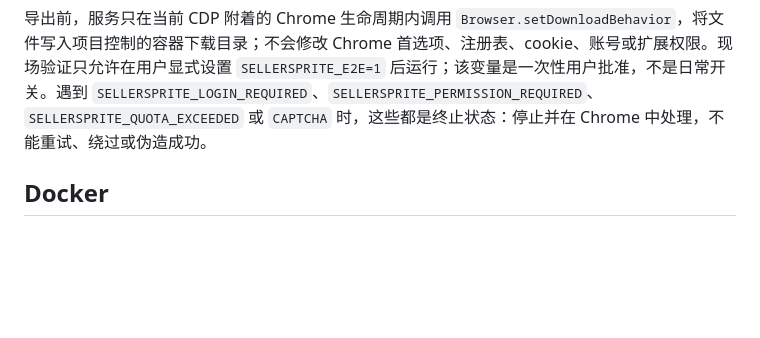
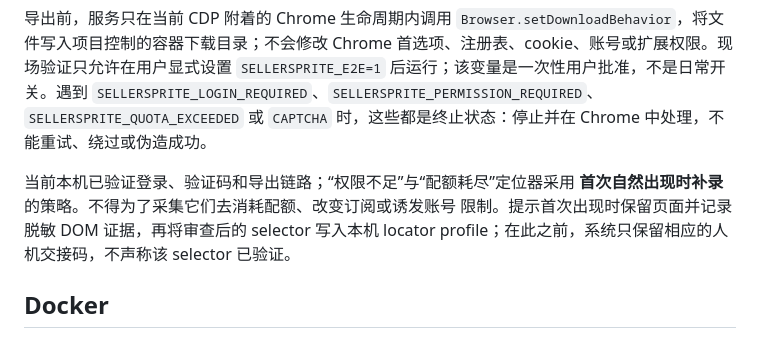
Before and after one commit to MC-Elixir/Goods-Selector, a Markdown page: README.md, the part around the change. Drawn GitHub-style; blank space fills up the shorter version.

Commit message:
docs: defer sellersprite terminal locator capture

```diff
--- a/README.md
+++ b/README.md
@@ -108,6 +108,11 @@ BU_CDP_HTTP=http://host.docker.internal:9222
 `SELLERSPRITE_LOGIN_REQUIRED`、`SELLERSPRITE_PERMISSION_REQUIRED`、
 `SELLERSPRITE_QUOTA_EXCEEDED` 或 `CAPTCHA` 时，这些都是终止状态：停止并在 Chrome
 中处理，不能重试、绕过或伪造成功。
+
+当前本机已验证登录、验证码和导出链路；“权限不足”与“配额耗尽”定位器采用
+**首次自然出现时补录**的策略。不得为了采集它们去消耗配额、改变订阅或诱发账号
+限制。提示首次出现时保留页面并记录脱敏 DOM 证据，再将审查后的 selector 写入本机
+locator profile；在此之前，系统只保留相应的人机交接码，不声称该 selector 已验证。
 
 ## Docker
 
```
Also changed, not shown: docs/DEPLOYMENT.md (+4 -0 lines), docs/research/sellersprite_dom_investigation.md (+4 -2 lines).
